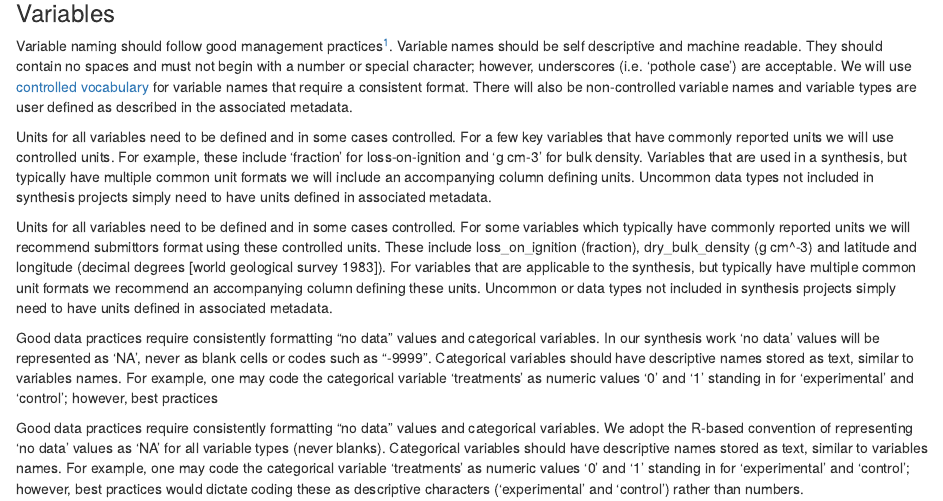
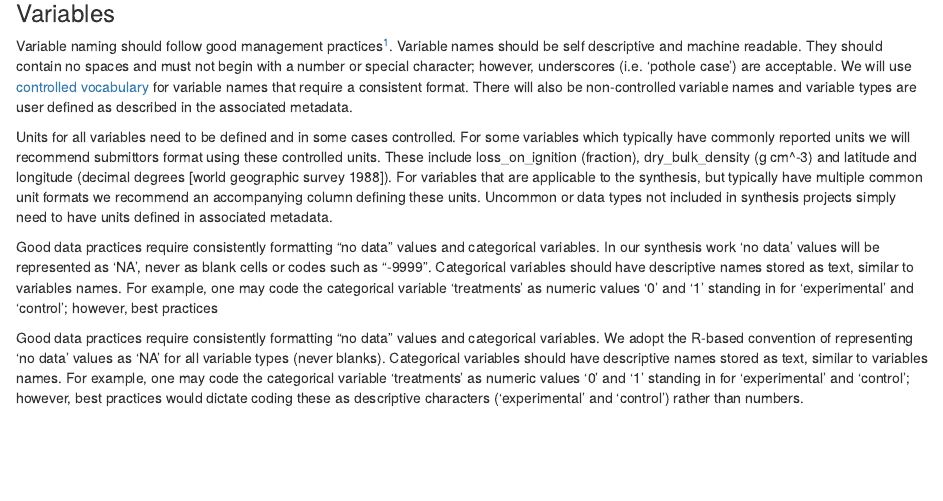
Before and after one commit to Smithsonian/CCRCN-Public-Comment, an R Markdown document (docs/data_management.Rmd): the page in a window 1100 px wide, from 1120 px down. Rendered offline with R 4.5, knitr and Pandoc, with nearby package versions.

Commit message:
Fixed duplicate paragraph

```diff
--- a/docs/data_management.Rmd
+++ b/docs/data_management.Rmd
@@ -39,9 +39,7 @@ For data curated by the Network, we will use the Environmental Metadata Language
 ### Variables
 Variable naming should follow good management practices[^1]. Variable names should be self descriptive and machine readable. They should contain no spaces and must not begin with a number or special character; however, underscores (i.e. ‘pothole case’) are acceptable.  We will use [controlled vocabulary](Controlled_Variables_and_Vocabulary.html) for variable names that require a consistent format. There will also be non-controlled variable names and variable types are user defined as described in the associated metadata.
 
-Units for all variables need to be defined and in some cases controlled. For a few key variables that have commonly reported units we will use controlled units. For example, these include ‘fraction’ for loss-on-ignition and ‘g cm-3’ for bulk density. Variables that are used in a synthesis, but typically have multiple common unit formats we will include an accompanying column defining units. Uncommon data types not included in synthesis projects simply need to have units defined in associated metadata.
-
-Units for all variables need to be defined and in some cases controlled. For some variables which typically have commonly reported units we will recommend submittors format using these controlled units. These include loss_on_ignition (fraction), dry_bulk_density (g cm^-3) and latitude and longitude (decimal degrees [world geological survey 1983]). For variables that are applicable to the synthesis, but typically have multiple common unit formats we recommend an accompanying column defining these units. Uncommon or data types not included in synthesis projects simply need to have units defined in associated metadata.
+Units for all variables need to be defined and in some cases controlled. For some variables which typically have commonly reported units we will recommend submittors format using these controlled units. These include loss_on_ignition (fraction), dry_bulk_density (g cm^-3) and latitude and longitude (decimal degrees [world geographic survey 1988]). For variables that are applicable to the synthesis, but typically have multiple common unit formats we recommend an accompanying column defining these units. Uncommon or data types not included in synthesis projects simply need to have units defined in associated metadata.
 
 Good data practices require consistently formatting “no data” values and categorical variables. In our synthesis work ‘no data’ values will be represented as ‘NA’, never as blank cells or codes such as “-9999”. Categorical variables should have descriptive names stored as text, similar to variables names. For example, one may code the categorical variable ‘treatments’ as numeric values ‘0’ and ‘1’ standing in for ‘experimental’ and ‘control’; however, best practices
 
```
Also changed, not shown: 1 other file.
